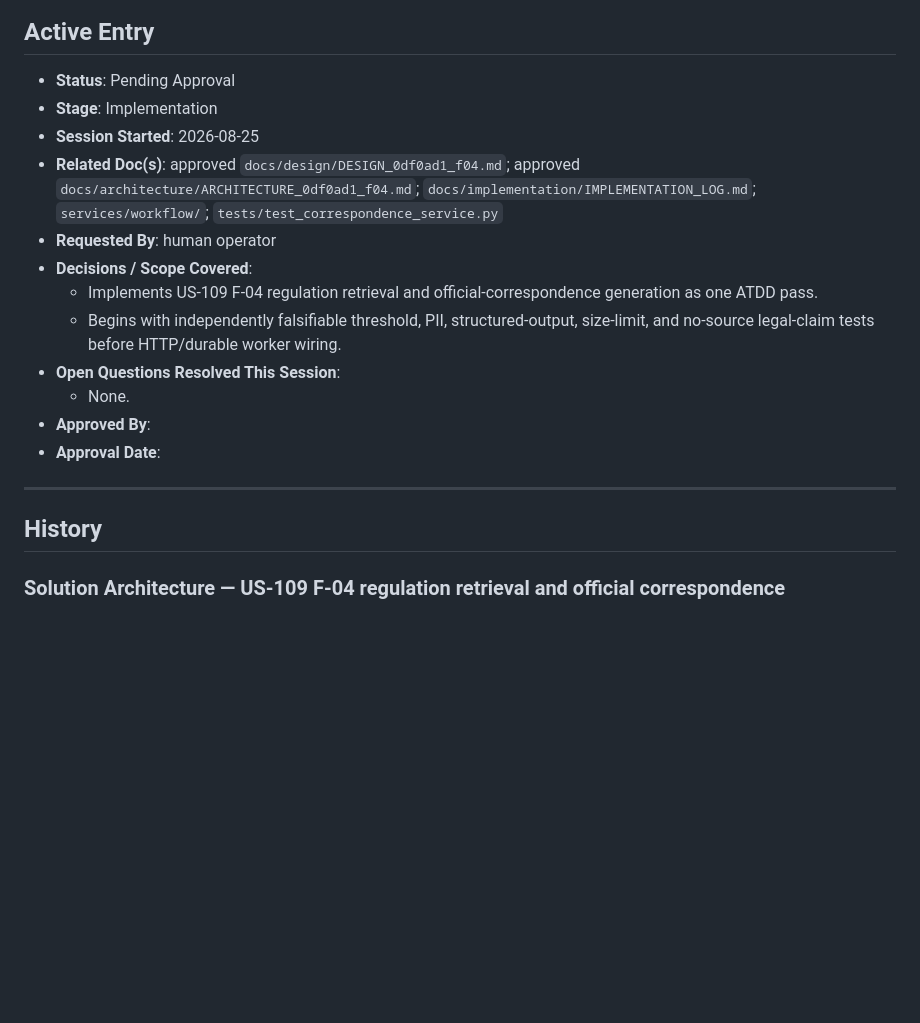
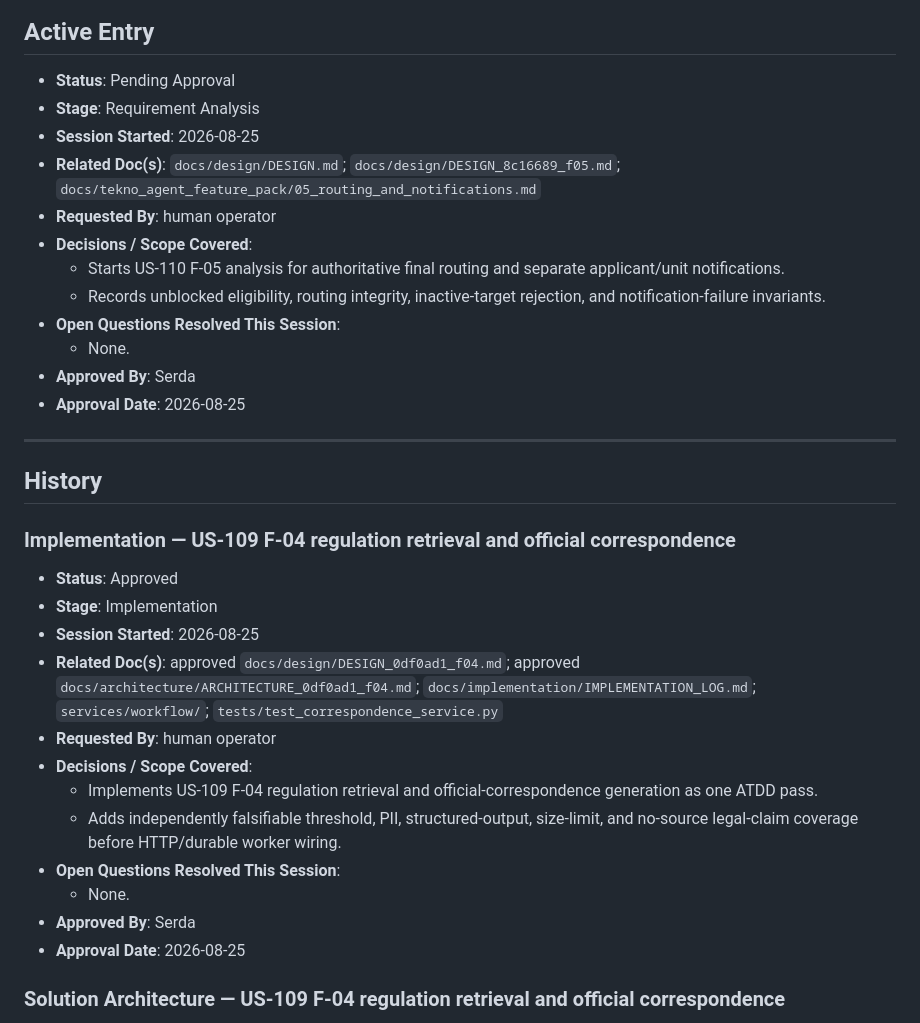
Before and after one commit to itstexa/coreaigent, a Markdown page: docs/APPROVAL_LOG.md, the part around the change. Rendered like a GitHub page; blank space fills up the shorter version.

```diff
--- a/docs/APPROVAL_LOG.md
+++ b/docs/APPROVAL_LOG.md
@@ -7,21 +7,36 @@
 ## Active Entry
 
 - **Status**: Pending Approval
+- **Stage**: Requirement Analysis
+- **Session Started**: 2026-08-25
+- **Related Doc(s)**: `docs/design/DESIGN.md`; `docs/design/DESIGN_8c16689_f05.md`; `docs/tekno_agent_feature_pack/05_routing_and_notifications.md`
+- **Requested By**: human operator
+- **Decisions / Scope Covered**:
+  - Starts US-110 F-05 analysis for authoritative final routing and separate applicant/unit notifications.
+  - Records unblocked eligibility, routing integrity, inactive-target rejection, and notification-failure invariants.
+- **Open Questions Resolved This Session**:
+  - None.
+- **Approved By**: Serda
+- **Approval Date**: 2026-08-25
+
+---
+
+## History
+
+### Implementation — US-109 F-04 regulation retrieval and official correspondence
+
+- **Status**: Approved
 - **Stage**: Implementation
 - **Session Started**: 2026-08-25
 - **Related Doc(s)**: approved `docs/design/DESIGN_0df0ad1_f04.md`; approved `docs/architecture/ARCHITECTURE_0df0ad1_f04.md`; `docs/implementation/IMPLEMENTATION_LOG.md`; `services/workflow/`; `tests/test_correspondence_service.py`
 - **Requested By**: human operator
 - **Decisions / Scope Covered**:
   - Implements US-109 F-04 regulation retrieval and official-correspondence generation as one ATDD pass.
-  - Begins with independently falsifiable threshold, PII, structured-output, size-limit, and no-source legal-claim tests before HTTP/durable worker wiring.
+  - Adds independently falsifiable threshold, PII, structured-output, size-limit, and no-source legal-claim coverage before HTTP/durable worker wiring.
 - **Open Questions Resolved This Session**:
   - None.
-- **Approved By**:
-- **Approval Date**:
-
----
-
-## History
+- **Approved By**: Serda
+- **Approval Date**: 2026-08-25
 
 ### Solution Architecture — US-109 F-04 regulation retrieval and official correspondence
 
```
Also changed, not shown: docs/design/DESIGN.md (+1 -0 lines), docs/design/DESIGN_8c16689_f05.md (added, +62 -0 lines).
